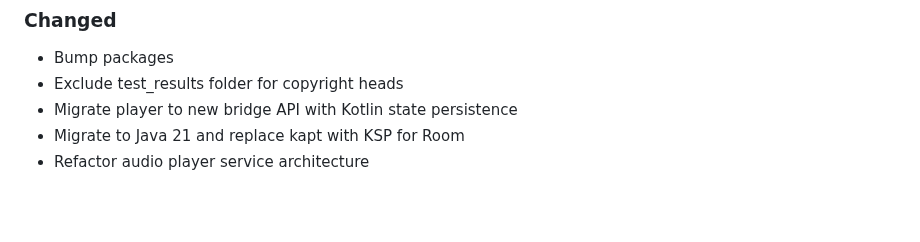
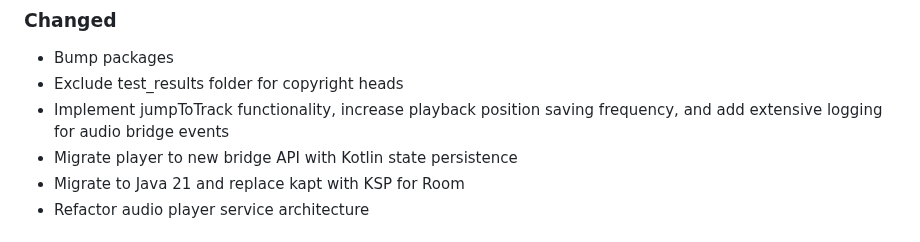
Before and after one commit to Gosayram/jabook, a Markdown page: CHANGELOG.md, the part around the change. Rendered like a GitHub page; blank space fills up the shorter version.

Commit message:
[UPD] - bump CHANGELOG;
Signed-off-by: Abdurakhman R. <joha.shadibekov@gmail.com>

```diff
--- a/CHANGELOG.md
+++ b/CHANGELOG.md
@@ -22,6 +22,7 @@ and this project adheres to [Semantic Versioning](https://semver.org/spec/v2.0.0
 ### Changed
 - Bump packages
 - Exclude test_results folder for copyright heads
+- Implement jumpToTrack functionality, increase playback position saving frequency, and add extensive logging for audio bridge events
 - Migrate player to new bridge API with Kotlin state persistence
 - Migrate to Java 21 and replace kapt with KSP for Room
 - Refactor audio player service architecture
```
